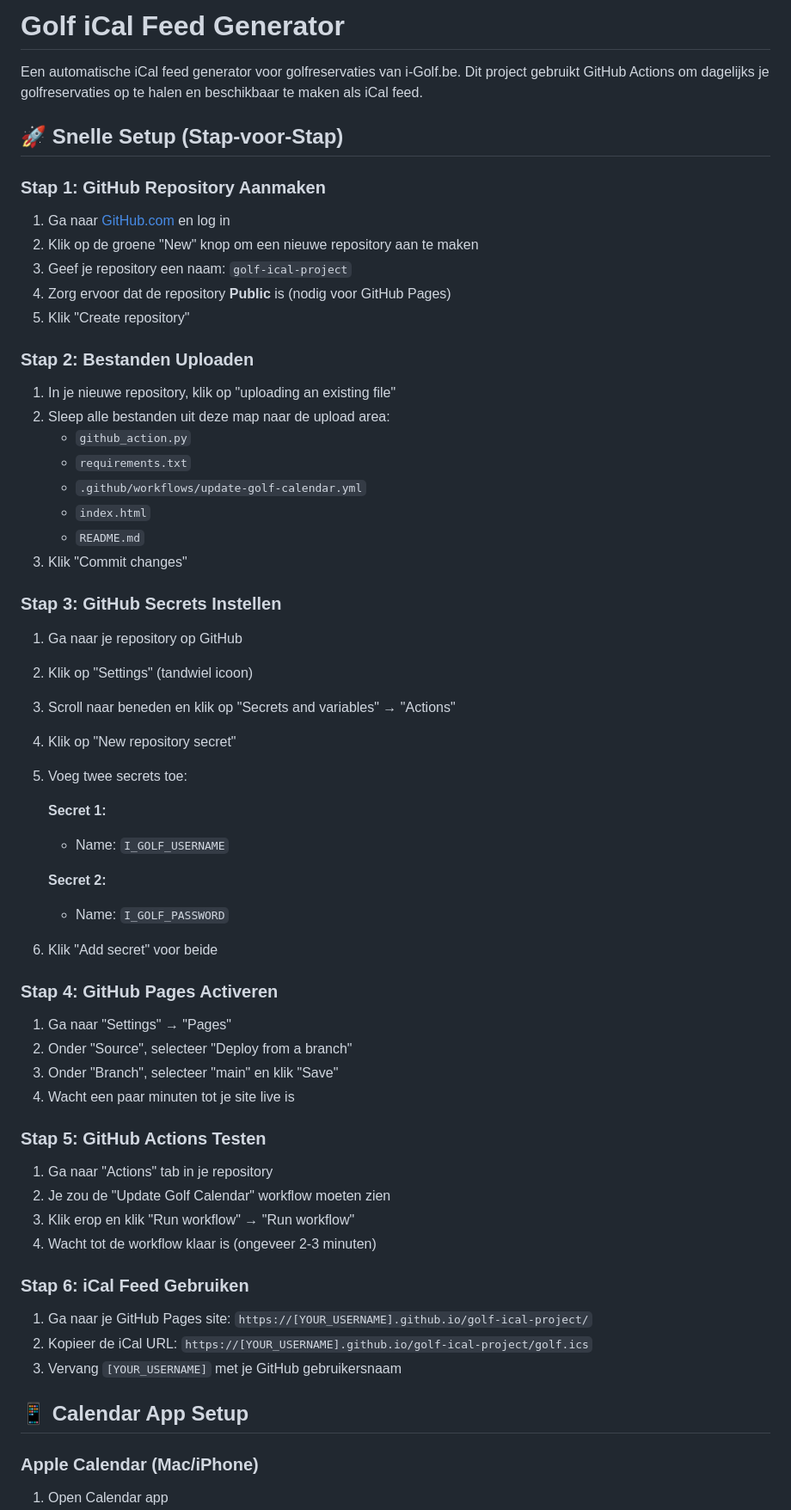
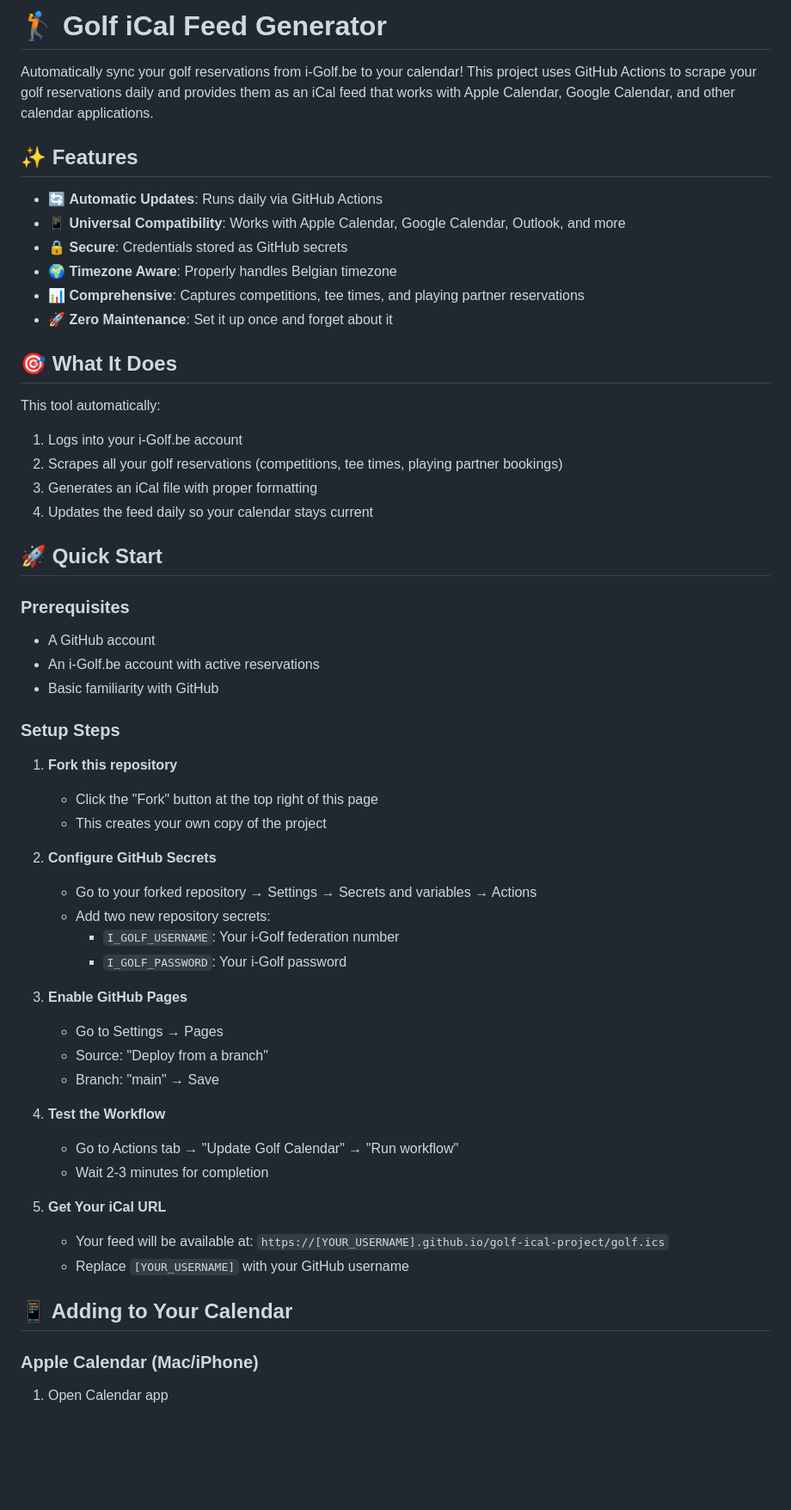
Before and after one commit to spareinetrip/golf-ical-project, a Markdown page: README.md, the part around one of its changes. Shown at 86% size. GitHub-like rendering; blank space fills up the shorter version.

Commit message:
Rewrite README with professional formatting and comprehensive documentation

```diff
--- a/README.md
+++ b/README.md
@@ -1,66 +1,57 @@
-# Golf iCal Feed Generator
+# 🏌️ Golf iCal Feed Generator
 
-Een automatische iCal feed generator voor golfreservaties van i-Golf.be. Dit project gebruikt GitHub Actions om dagelijks je golfreservaties op te halen en beschikbaar te maken als iCal feed.
+Automatically sync your golf reservations from i-Golf.be to your calendar! This project uses GitHub Actions to scrape your golf reservations daily and provides them as an iCal feed that works with Apple Calendar, Google Calendar, and other calendar applications.
 
-## 🚀 Snelle Setup (Stap-voor-Stap)
+## ✨ Features
 
-### Stap 1: GitHub Repository Aanmaken
+- 🔄 **Automatic Updates**: Runs daily via GitHub Actions
+- 📱 **Universal Compatibility**: Works with Apple Calendar, Google Calendar, Outlook, and more
+- 🔒 **Secure**: Credentials stored as GitHub secrets
+- 🌍 **Timezone Aware**: Properly handles Belgian timezone
+- 📊 **Comprehensive**: Captures competitions, tee times, and playing partner reservations
+- 🚀 **Zero Maintenance**: Set it up once and forget about it
 
-1. Ga naar [GitHub.com](https://github.com) en log in
-2. Klik op de groene "New" knop om een nieuwe repository aan te maken
-3. Geef je repository een naam: `golf-ical-project`
-4. Zorg ervoor dat de repository **Public** is (nodig voor GitHub Pages)
-5. Klik "Create repository"
+## 🎯 What It Does
 
-### Stap 2: Bestanden Uploaden
+This tool automatically:
+1. Logs into your i-Golf.be account
+2. Scrapes all your golf reservations (competitions, tee times, playing partner bookings)
+3. Generates an iCal file with proper formatting
+4. Updates the feed daily so your calendar stays current
 
-1. In je nieuwe repository, klik op "uploading an existing file"
-2. Sleep alle bestanden uit deze map naar de upload area:
-   - `github_action.py`
-   - `requirements.txt`
-   - `.github/workflows/update-golf-calendar.yml`
-   - `index.html`
-   - `README.md`
-3. Klik "Commit changes"
+## 🚀 Quick Start
 
-### Stap 3: GitHub Secrets Instellen
+### Prerequisites
+- A GitHub account
+- An i-Golf.be account with active reservations
+- Basic familiarity with GitHub
 
-1. Ga naar je repository op GitHub
-2. Klik op "Settings" (tandwiel icoon)
-3. Scroll naar beneden en klik op "Secrets and variables" → "Actions"
-4. Klik op "New repository secret"
-5. Voeg twee secrets toe:
+### Setup Steps
 
-   **Secret 1:**
-   - Name: `I_GOLF_USERNAME`
+1. **Fork this repository**
+   - Click the "Fork" button at the top right of this page
+   - This creates your own copy of the project
 
-   **Secret 2:**
-   - Name: `I_GOLF_PASSWORD`
+2. **Configure GitHub Secrets**
+   - Go to your forked repository → Settings → Secrets and variables → Actions
+   - Add two new repository secrets:
+     - `I_GOLF_USERNAME`: Your i-Golf federation number
+     - `I_GOLF_PASSWORD`: Your i-Golf password
 
-6. Klik "Add secret" voor beide
+3. **Enable GitHub Pages**
+   - Go to Settings → Pages
+   - Source: "Deploy from a branch"
+   - Branch: "main" → Save
 
-### Stap 4: GitHub Pages Activeren
+4. **Test the Workflow**
+   - Go to Actions tab → "Update Golf Calendar" → "Run workflow"
+   - Wait 2-3 minutes for completion
 
-1. Ga naar "Settings" → "Pages"
-2. Onder "Source", selecteer "Deploy from a branch"
-3. Onder "Branch", selecteer "main" en klik "Save"
-4. Wacht een paar minuten tot je site live is
+5. **Get Your iCal URL**
+   - Your feed will be available at: `https://[YOUR_USERNAME].github.io/golf-ical-project/golf.ics`
+   - Replace `[YOUR_USERNAME]` with your GitHub username
 
-### Stap 5: GitHub Actions Testen
-
-1. Ga naar "Actions" tab in je repository
-2. Je zou de "Update Golf Calendar" workflow moeten zien
-3. Klik erop en klik "Run workflow" → "Run workflow"
-4. Wacht tot de workflow klaar is (ongeveer 2-3 minuten)
-
-### Stap 6: iCal Feed Gebruiken
-
-1. Ga naar je GitHub Pages site: `https://[YOUR_USERNAME].github.io/golf-ical-project/`
-2. Kopieer de iCal URL: `https://[YOUR_USERNAME].github.io/golf-ical-project/golf.ics`
-3. Vervang `[YOUR_USERNAME]` met je GitHub gebruikersnaam
-
-## 📱 Calendar App Setup
+## 📱 Adding to Your Calendar
 
 ### Apple Calendar (Mac/iPhone)
-
 1. Open Calendar app
```
Also changed, not shown: other parts of README.md (+129 -97 lines).
